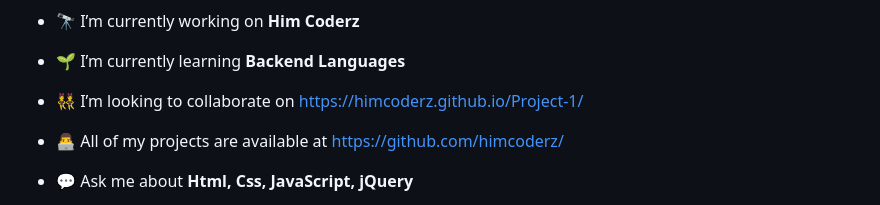
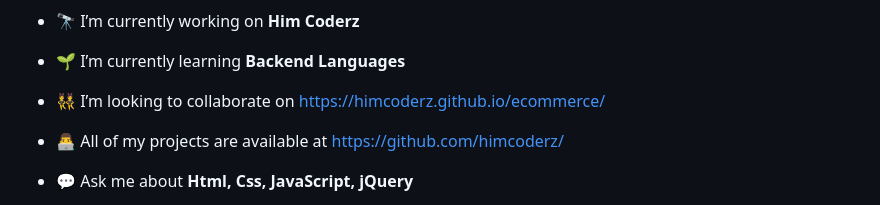
Before and after one commit to himcoderz/Project-1, a Markdown page: README.md, the part around the change. Rendered like a GitHub page.

```diff
--- a/README.md
+++ b/README.md
@@ -7,7 +7,7 @@
 
 - 🌱 I’m currently learning **Backend Languages**
 
-- 👯 I’m looking to collaborate on [https://himcoderz.github.io/Project-1/](https://himcoderz.github.io/Project-1/)
+- 👯 I’m looking to collaborate on [https://himcoderz.github.io/ecommerce/](https://himcoderz.github.io/ecommerce/)
 
 - 👨‍💻 All of my projects are available at [https://github.com/himcoderz/](https://github.com/himcoderz/)
 
```
